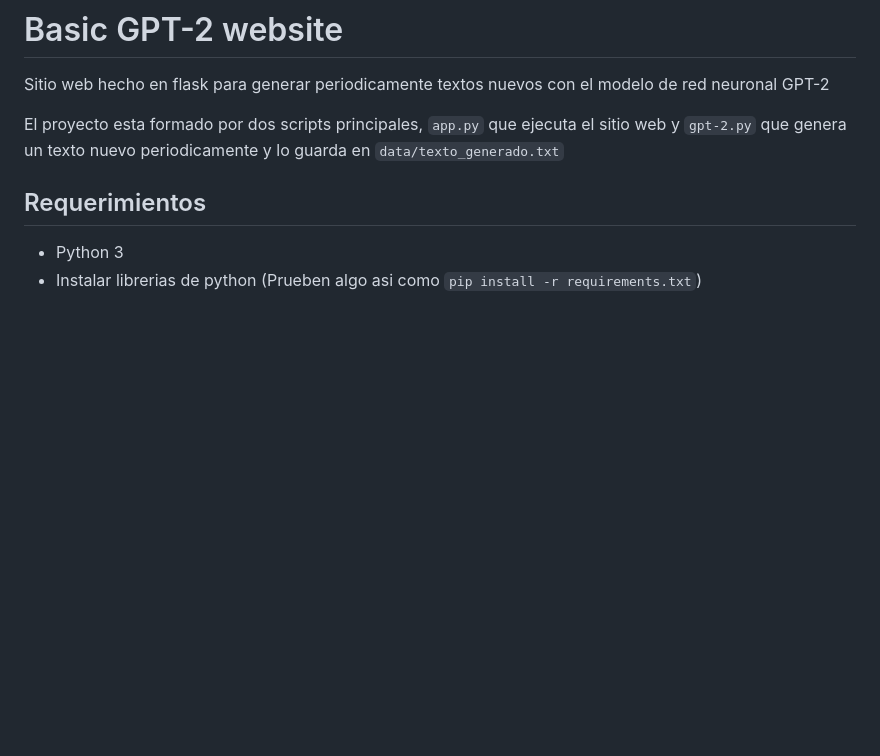
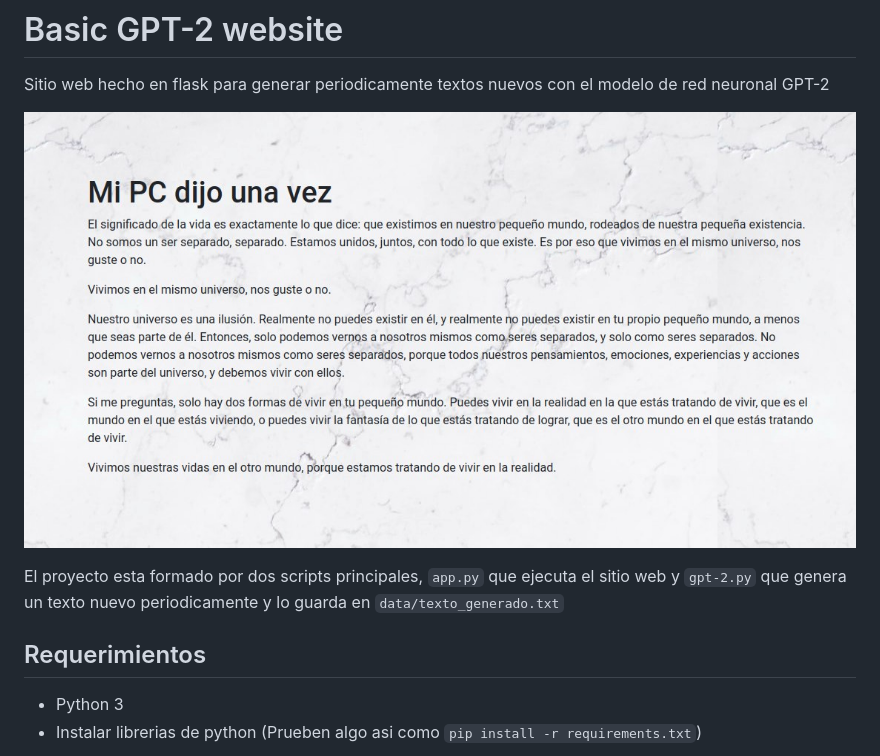
Before and after one commit to mathigatti/basic-gpt-2-website, a Markdown page: README.md, the part around the change. Drawn GitHub-style; pictures changed too: data/sample.jpg (added); blank space fills up the shorter version.

```diff
--- a/README.md
+++ b/README.md
@@ -1,5 +1,7 @@
 # Basic GPT-2 website
 Sitio web hecho en flask para generar periodicamente textos nuevos con el modelo de red neuronal GPT-2
+
+![](data/sample.jpg)
 
 El proyecto esta formado por dos scripts principales, `app.py` que ejecuta el sitio web y `gpt-2.py` que genera un texto nuevo periodicamente y lo guarda en `data/texto_generado.txt`
 
```
Also changed, not shown: 3 other files.
